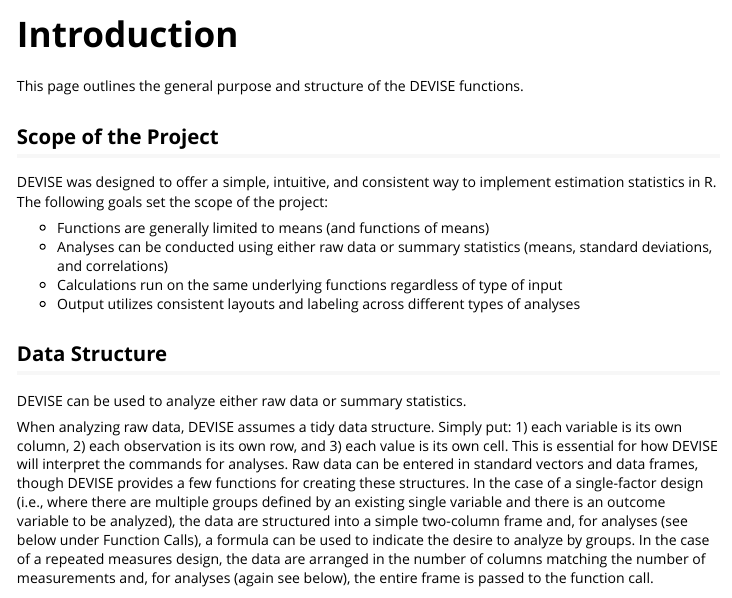
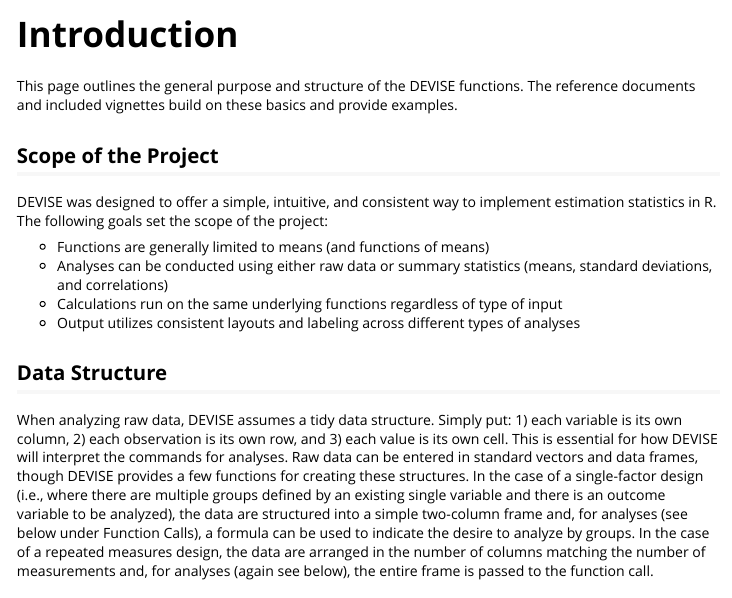
Before and after one commit to cwendorf/DEVISE, an R Markdown document (vignettes/Introduction.Rmd): the page in a window 1100 px wide, from its top. Rendered offline with R 4.5, knitr and Pandoc, with nearby package versions; long lines of code are wrapped.

Commit message:
Update Introduction.Rmd

````diff
--- a/vignettes/Introduction.Rmd
+++ b/vignettes/Introduction.Rmd
@@ -1,7 +1,7 @@
 ---
 title: "Introduction"
 description: >
-  This page outlines the general purpose and structure of the DEVISE workflow.
+  This page outlines the general purpose and structure of the DEVISE functions.
 output: rmarkdown::html_vignette
 ---
 
@@ -17,7 +17,7 @@ if (!require(DEVISE)) {
 library(DEVISE)
 ```
 
-This page outlines the general purpose and structure of the DEVISE functions.
+This page outlines the general purpose and structure of the DEVISE functions. The reference documents and included vignettes build on these basics and provide examples.
 
 ## Scope of the Project
 
@@ -29,8 +29,6 @@ DEVISE was designed to offer a simple, intuitive, and consistent way to implemen
 - Output utilizes consistent layouts and labeling across different types of analyses
 
 ## Data Structure
-
-DEVISE can be used to analyze either raw data or summary statistics.
 
 When analyzing raw data, DEVISE assumes a tidy data structure. Simply put: 1) each variable is its own column, 2) each observation is its own row, and 3) each value is its own cell. This is essential for how DEVISE will interpret the commands for analyses. Raw data can be entered in standard vectors and data frames, though DEVISE provides a few functions for creating these structures. In the case of a single-factor design (i.e., where there are multiple groups defined by an existing single variable and there is an outcome variable to be analyzed), the data are structured into a simple two-column frame and, for analyses (see below under Function Calls), a formula can be used to indicate the desire to analyze by groups. In the case of a repeated measures design, the data are arranged in the number of columns matching the number of measurements and, for analyses (again see below), the entire frame is passed to the function call.
 ```{r, eval=FALSE}
````
